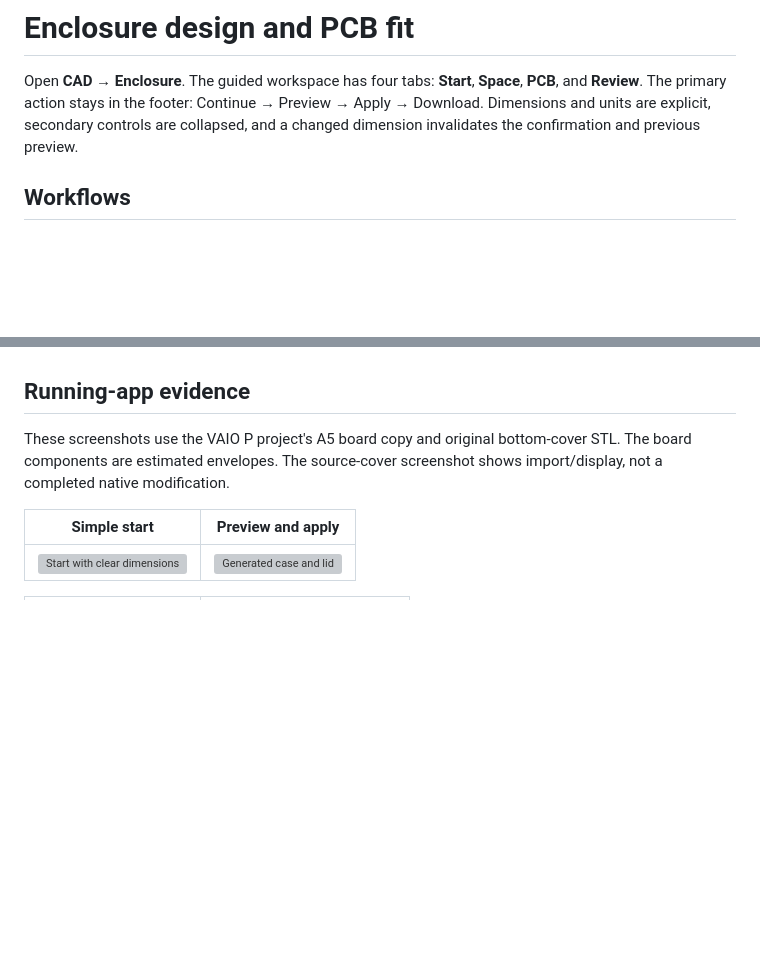
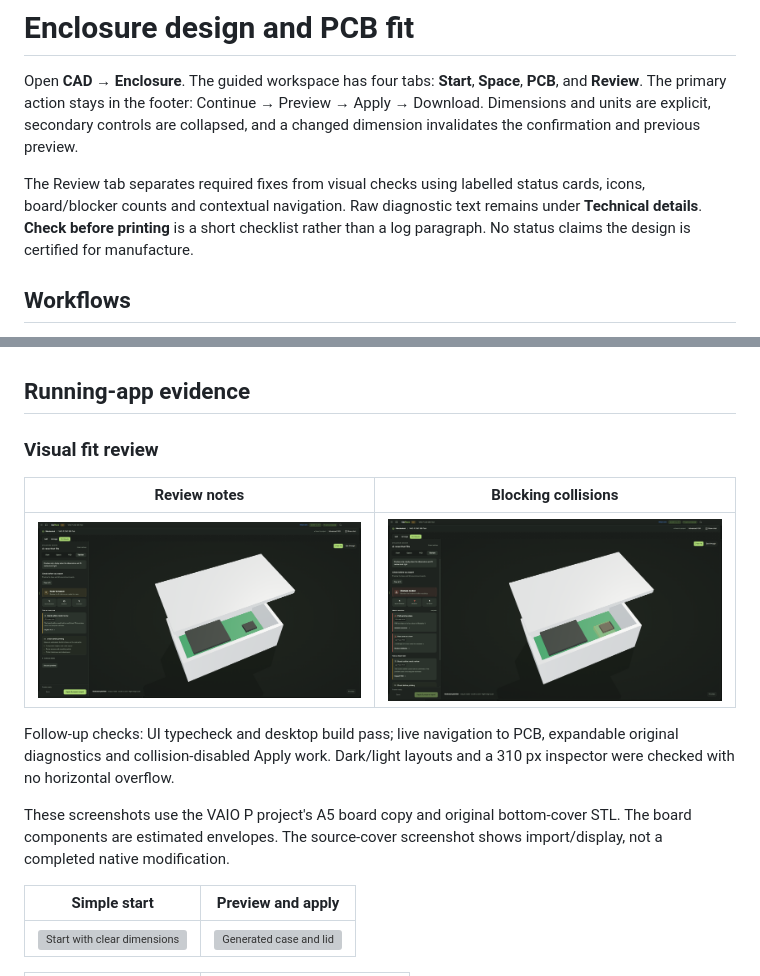
Before and after one commit to fabPlane/fabdesk, a Markdown page: docs/enclosure-design.md, 2 parts joined by grey strips. Rendered like a GitHub page; pictures changed too: docs/screenshots/mechanical-workspace/15-visual-fit-review.png (added), docs/screenshots/mechanical-workspace/16-visual-fit-blockers.png (added); blank space fills up the shorter version; grey boxes are pictures that could not be loaded.

Commit message:
Make enclosure fit review visual and actionable

```diff
--- a/docs/enclosure-design.md
+++ b/docs/enclosure-design.md
@@ -1,6 +1,8 @@
 # Enclosure design and PCB fit
 
 Open **CAD → Enclosure**. The guided workspace has four tabs: **Start**, **Space**, **PCB**, and **Review**. The primary action stays in the footer: Continue → Preview → Apply → Download. Dimensions and units are explicit, secondary controls are collapsed, and a changed dimension invalidates the confirmation and previous preview.
+
+The Review tab separates required fixes from visual checks using labelled status cards, icons, board/blocker counts and contextual navigation. Raw diagnostic text remains under **Technical details**. **Check before printing** is a short checklist rather than a log paragraph. No status claims the design is certified for manufacture.
 
 ## Workflows
 
@@ -48,6 +50,14 @@ All mechanical values use millimetres, PCB XY coordinates and Z up. Exported CAD
 
 ## Running-app evidence
 
+### Visual fit review
+
+| Review notes | Blocking collisions |
+| --- | --- |
+| ![Readable status and review cards](screenshots/mechanical-workspace/15-visual-fit-review.png) | ![Required fixes have distinct cards](screenshots/mechanical-workspace/16-visual-fit-blockers.png) |
+
+Follow-up checks: UI typecheck and desktop build pass; live navigation to PCB, expandable original diagnostics and collision-disabled Apply work. Dark/light layouts and a 310 px inspector were checked with no horizontal overflow.
+
 These screenshots use the VAIO P project's A5 board copy and original bottom-cover STL. The board components are estimated envelopes. The source-cover screenshot shows import/display, not a completed native modification.
 
 | Simple start | Preview and apply |
```
Also changed, not shown: 3 other files.
